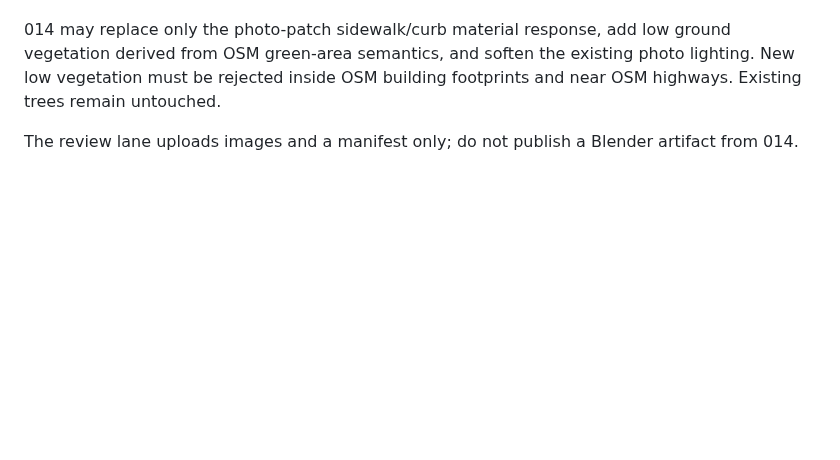
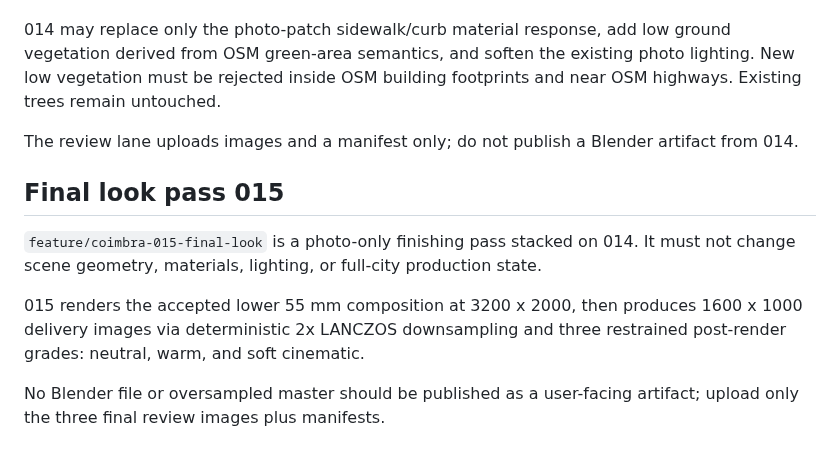
Before and after one commit to Dmitry-dev-pet/coimbra-video, a Markdown page: AGENTS.md, the part around the change. GitHub-like rendering; blank space fills up the shorter version.

Commit message:
docs: record Coimbra 015 final-look constraints

```diff
--- a/AGENTS.md
+++ b/AGENTS.md
@@ -148,3 +148,16 @@ footprints and near OSM highways. Existing trees remain untouched.
 
 The review lane uploads images and a manifest only; do not publish a Blender
 artifact from 014.
+
+
+## Final look pass 015
+`feature/coimbra-015-final-look` is a photo-only finishing pass stacked on 014.
+It must not change scene geometry, materials, lighting, or full-city production
+state.
+
+015 renders the accepted lower 55 mm composition at 3200 x 2000, then produces
+1600 x 1000 delivery images via deterministic 2x LANCZOS downsampling and three
+restrained post-render grades: neutral, warm, and soft cinematic.
+
+No Blender file or oversampled master should be published as a user-facing
+artifact; upload only the three final review images plus manifests.
```
